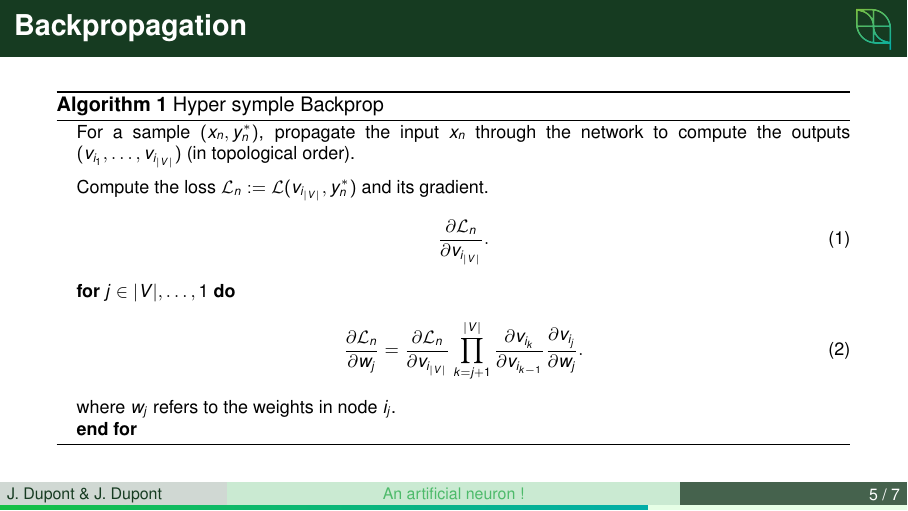
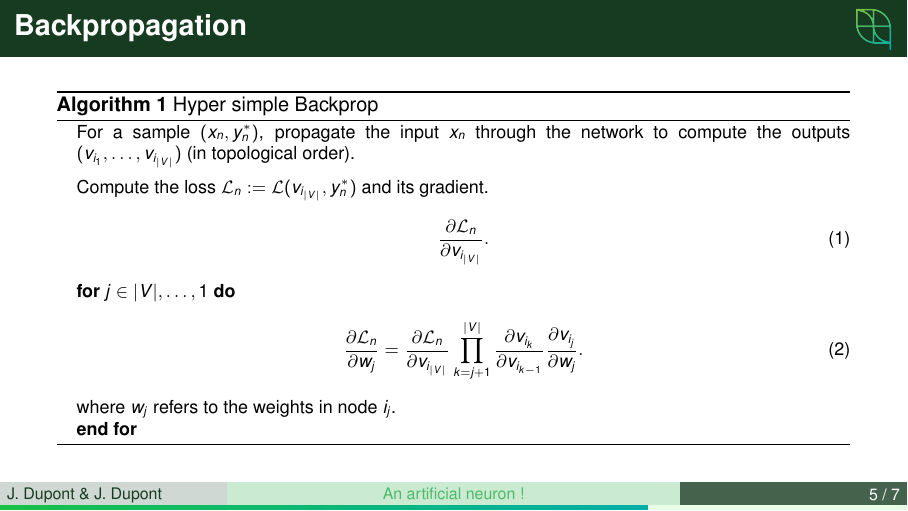
Before and after one commit to JulAgu/simpleMIA_beamer_theme, LaTeX slides (exemple_slides.tex): page 9 of 13. Compiled offline with pdfLaTeX.

Commit message:
Fix typo on the exemple slides

```diff
--- a/exemple_slides.tex
+++ b/exemple_slides.tex
@@ -69,7 +69,7 @@
 \begin{frame}
 	\frametitle{Backpropagation}
 	\begin{algorithm}[H]
-		\caption{Hyper symple Backprop}
+		\caption{Hyper simple Backprop}
 		\begin{algorithmic}
 			\small
 			\State For a sample $(x_n ,y^*_n)$, propagate the input $x_n$ through the network to compute the outputs $(v_{i_1}, \ldots, v_{i_{|V|}})$ (in topological order).
```
Also changed, not shown: exemple_slides.pdf.
